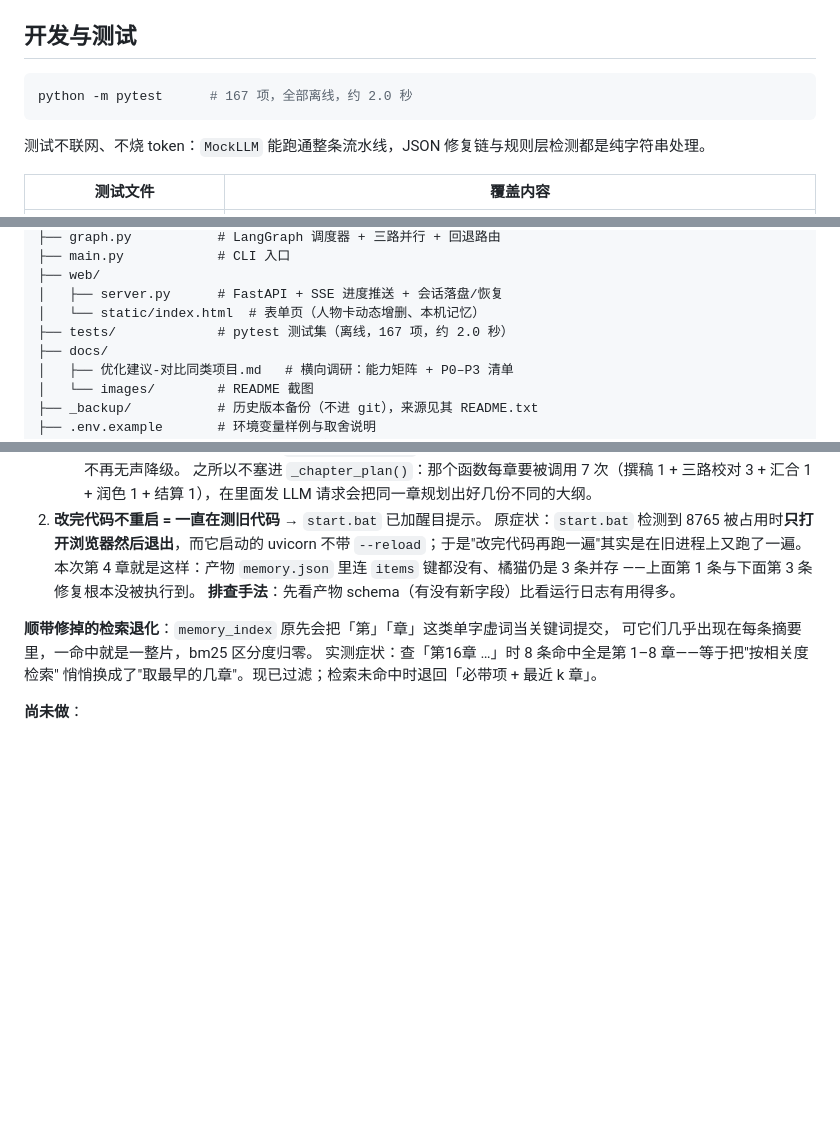
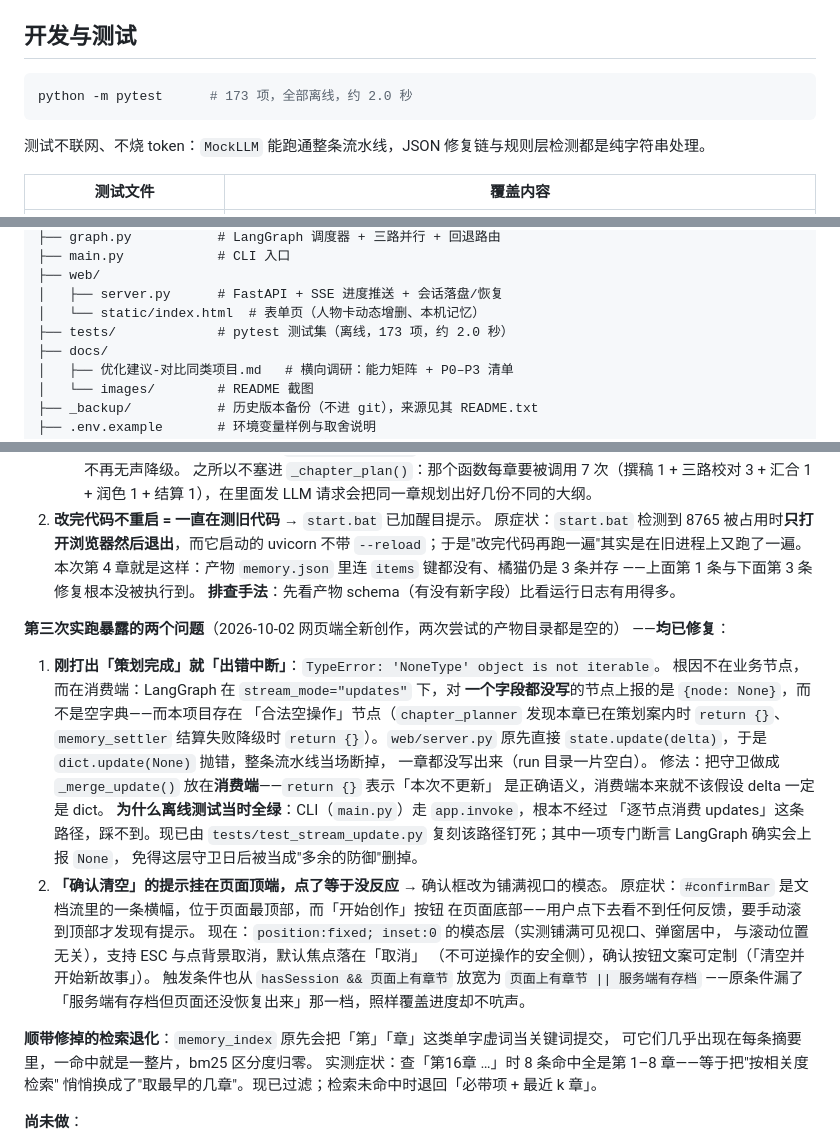
Before and after one commit to Bolumaile/story-agents, a Markdown page: README.md, 3 parts joined by grey strips. Drawn GitHub-style; blank space fills up the shorter version.

Commit message:
docs(README): 记录第三次实跑暴露的两个问题与修法
- 新增「第三次实跑暴露的两个问题」：stream 消费端遇 {node: None} 即中断、
  确认框在页面顶端导致点了没反应；两条都写明根因、修法与为何此前测试全绿
- 测试数 167 -> 173

````diff
--- a/README.md
+++ b/README.md
@@ -48,7 +48,7 @@ python main.py --prompt "测试" --chapters 2 --mock
 ## 开发与测试
 
 ```bash
-python -m pytest      # 167 项，全部离线，约 2.0 秒
+python -m pytest      # 173 项，全部离线，约 2.0 秒
 ```
 
 测试不联网、不烧 token：`MockLLM` 能跑通整条流水线，JSON 修复链与规则层检测都是纯字符串处理。
@@ -202,7 +202,7 @@ story-agents/
 ├── web/
 │   ├── server.py      # FastAPI + SSE 进度推送 + 会话落盘/恢复
 │   └── static/index.html  # 表单页（人物卡动态增删、本机记忆）
-├── tests/             # pytest 测试集（离线，167 项，约 2.0 秒）
+├── tests/             # pytest 测试集（离线，173 项，约 2.0 秒）
 ├── docs/
 │   ├── 优化建议-对比同类项目.md   # 横向调研：能力矩阵 + P0–P3 清单
 │   └── images/        # README 截图
@@ -290,6 +290,31 @@ story-agents/
    ——上面第 1 条与下面第 3 条修复根本没被执行到。
    **排查手法**：先看产物 schema（有没有新字段）比看运行日志有用得多。
 
+**第三次实跑暴露的两个问题**（2026-10-02 网页端全新创作，两次尝试的产物目录都是空的）
+——**均已修复**：
+
+1. **刚打出「策划完成」就「出错中断」**：`TypeError: 'NoneType' object is not iterable`。
+   根因不在业务节点，而在消费端：LangGraph 在 `stream_mode="updates"` 下，对
+   **一个字段都没写**的节点上报的是 `{node: None}`，而不是空字典——而本项目存在
+   「合法空操作」节点（`chapter_planner` 发现本章已在策划案内时 `return {}`、
+   `memory_settler` 结算失败降级时 `return {}`）。`web/server.py` 原先直接
+   `state.update(delta)`，于是 `dict.update(None)` 抛错，整条流水线当场断掉，
+   一章都没写出来（run 目录一片空白）。
+   修法：把守卫做成 `_merge_update()` 放在**消费端**——`return {}` 表示「本次不更新」
+   是正确语义，消费端本来就不该假设 delta 一定是 dict。
+   **为什么离线测试当时全绿**：CLI（`main.py`）走 `app.invoke`，根本不经过
+   「逐节点消费 updates」这条路径，踩不到。现已由 `tests/test_stream_update.py`
+   复刻该路径钉死；其中一项专门断言 LangGraph 确实会上报 `None`，
+   免得这层守卫日后被当成"多余的防御"删掉。
+2. **「确认清空」的提示挂在页面顶端，点了等于没反应** → 确认框改为铺满视口的模态。
+   原症状：`#confirmBar` 是文档流里的一条横幅，位于页面最顶部，而「开始创作」按钮
+   在页面底部——用户点下去看不到任何反馈，要手动滚到顶部才发现有提示。
+   现在：`position:fixed; inset:0` 的模态层（实测铺满可见视口、弹窗居中，
+   与滚动位置无关），支持 ESC 与点背景取消，默认焦点落在「取消」
+   （不可逆操作的安全侧），确认按钮文案可定制（「清空并开始新故事」）。
+   触发条件也从 `hasSession && 页面上有章节` 放宽为 `页面上有章节 || 服务端有存档`
+   ——原条件漏了「服务端有存档但页面还没恢复出来」那一档，照样覆盖进度却不吭声。
+
 **顺带修掉的检索退化**：`memory_index` 原先会把「第」「章」这类单字虚词当关键词提交，
 可它们几乎出现在每条摘要里，一命中就是一整片，bm25 区分度归零。
 实测症状：查「第16章 …」时 8 条命中全是第 1–8 章——等于把"按相关度检索"
````
